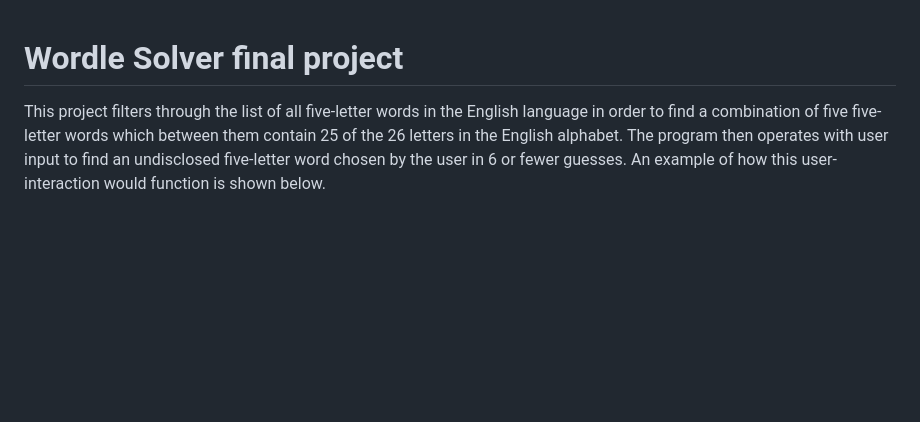
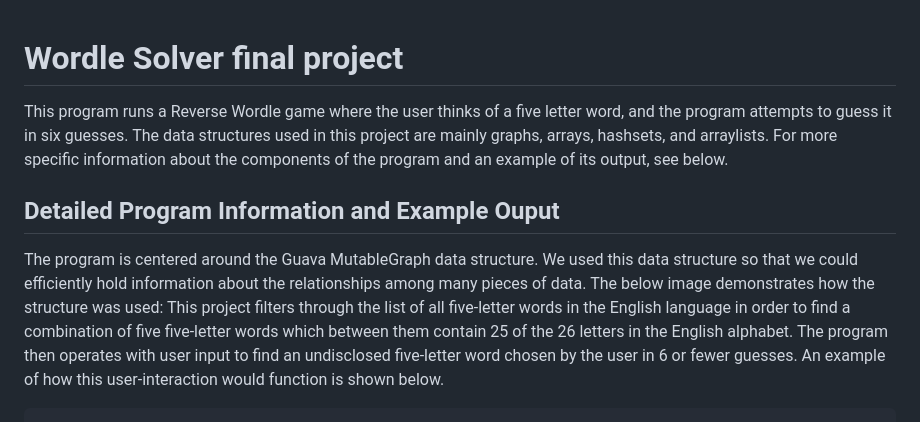
Before and after one commit to emruckle/Portfolio, a Markdown page: reverseWordle/Instructions.md, the part around the change. Rendered like a GitHub page; blank space fills up the shorter version.

```diff
--- a/reverseWordle/Instructions.md
+++ b/reverseWordle/Instructions.md
@@ -1,4 +1,9 @@
 # Wordle Solver final project
+
+This program runs a Reverse Wordle game where the user thinks of a five letter word, and the program attempts to guess it in six guesses. The data structures used in this project are mainly graphs, arrays, hashsets, and arraylists. For more specific information about the components of the program and an example of its output, see below.
+
+## Detailed Program Information and Example Ouput
+The program is centered around the Guava MutableGraph data structure. We used this data structure so that we could efficiently hold information about the relationships among many pieces of data. The below image demonstrates how the structure was used:
 This project filters through the list of all five-letter
 words in the English language in order to find a
 combination of five five-letter words which between them
```
